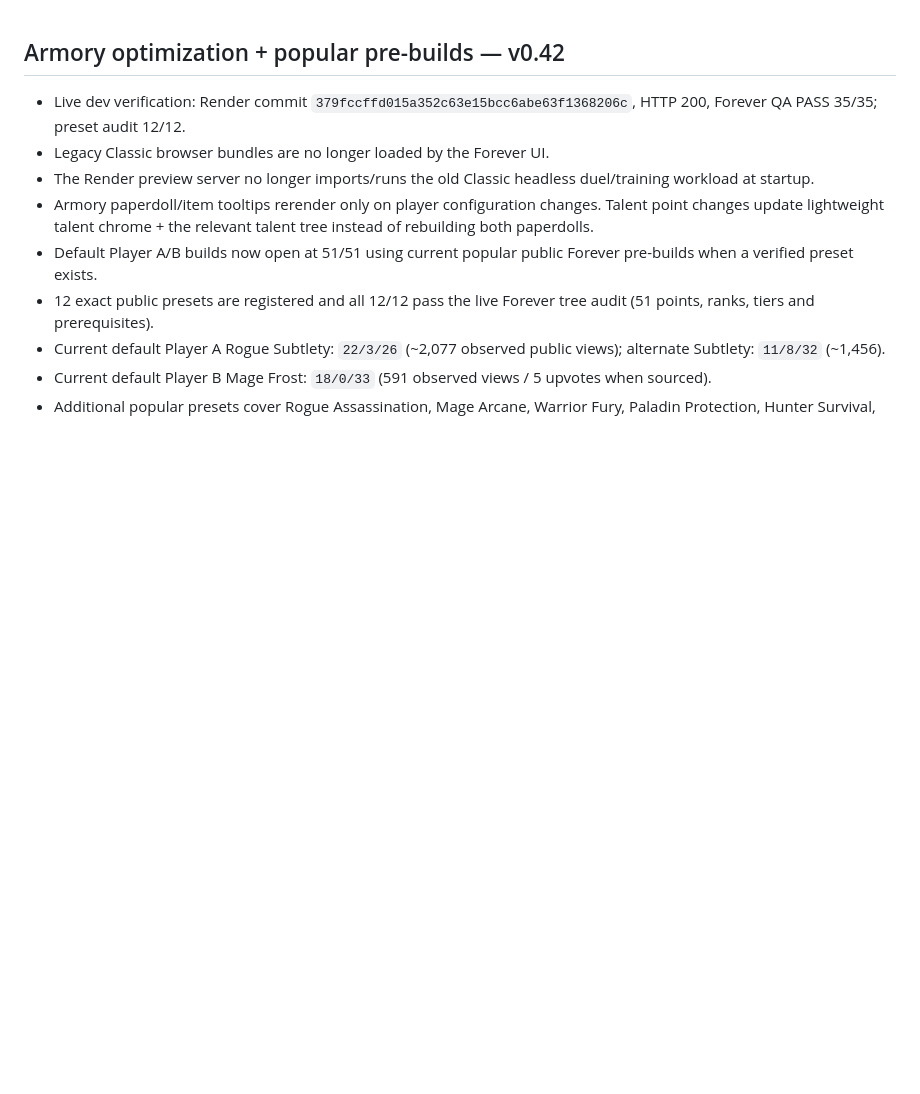
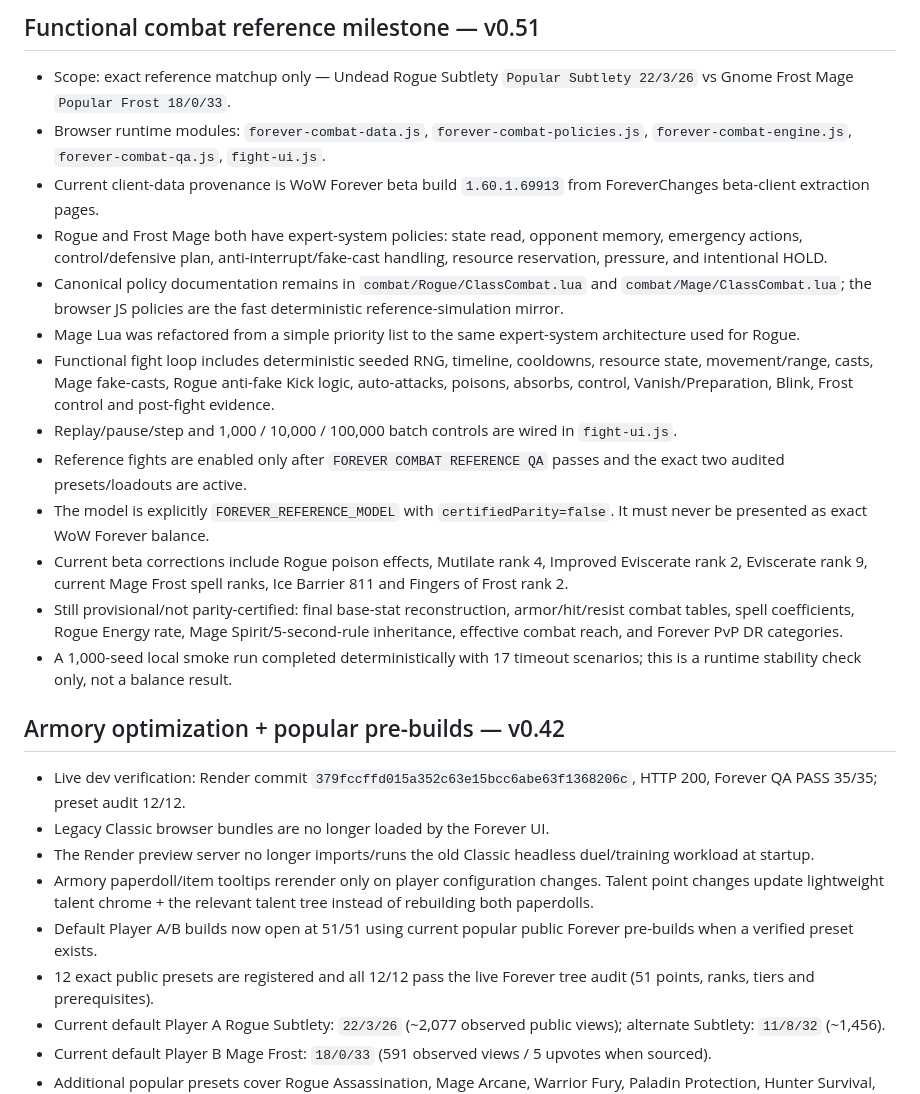
Before and after one commit to Kotzu/smallProject, a Markdown page: wow-pvp-sim/PROJECT_STATE.md, the part around the change. GitHub-like rendering; blank space fills up the shorter version.

Commit message:
Record functional Forever reference combat milestone

```diff
--- a/wow-pvp-sim/PROJECT_STATE.md
+++ b/wow-pvp-sim/PROJECT_STATE.md
@@ -1,3 +1,18 @@
+## Functional combat reference milestone — v0.51
+- Scope: exact reference matchup only — Undead Rogue Subtlety `Popular Subtlety 22/3/26` vs Gnome Frost Mage `Popular Frost 18/0/33`.
+- Browser runtime modules: `forever-combat-data.js`, `forever-combat-policies.js`, `forever-combat-engine.js`, `forever-combat-qa.js`, `fight-ui.js`.
+- Current client-data provenance is WoW Forever beta build `1.60.1.69913` from ForeverChanges beta-client extraction pages.
+- Rogue and Frost Mage both have expert-system policies: state read, opponent memory, emergency actions, control/defensive plan, anti-interrupt/fake-cast handling, resource reservation, pressure, and intentional HOLD.
+- Canonical policy documentation remains in `combat/Rogue/ClassCombat.lua` and `combat/Mage/ClassCombat.lua`; the browser JS policies are the fast deterministic reference-simulation mirror.
+- Mage Lua was refactored from a simple priority list to the same expert-system architecture used for Rogue.
+- Functional fight loop includes deterministic seeded RNG, timeline, cooldowns, resource state, movement/range, casts, Mage fake-casts, Rogue anti-fake Kick logic, auto-attacks, poisons, absorbs, control, Vanish/Preparation, Blink, Frost control and post-fight evidence.
+- Replay/pause/step and 1,000 / 10,000 / 100,000 batch controls are wired in `fight-ui.js`.
+- Reference fights are enabled only after `FOREVER COMBAT REFERENCE QA` passes and the exact two audited presets/loadouts are active.
+- The model is explicitly `FOREVER_REFERENCE_MODEL` with `certifiedParity=false`. It must never be presented as exact WoW Forever balance.
+- Current beta corrections include Rogue poison effects, Mutilate rank 4, Improved Eviscerate rank 2, Eviscerate rank 9, current Mage Frost spell ranks, Ice Barrier 811 and Fingers of Frost rank 2.
+- Still provisional/not parity-certified: final base-stat reconstruction, armor/hit/resist combat tables, spell coefficients, Rogue Energy rate, Mage Spirit/5-second-rule inheritance, effective combat reach, and Forever PvP DR categories.
+- A 1,000-seed local smoke run completed deterministically with 17 timeout scenarios; this is a runtime stability check only, not a balance result.
+
 ## Armory optimization + popular pre-builds — v0.42
 - Live dev verification: Render commit `379fccffd015a352c63e15bcc6abe63f1368206c`, HTTP 200, Forever QA PASS 35/35; preset audit 12/12.
 - Legacy Classic browser bundles are no longer loaded by the Forever UI.
```
